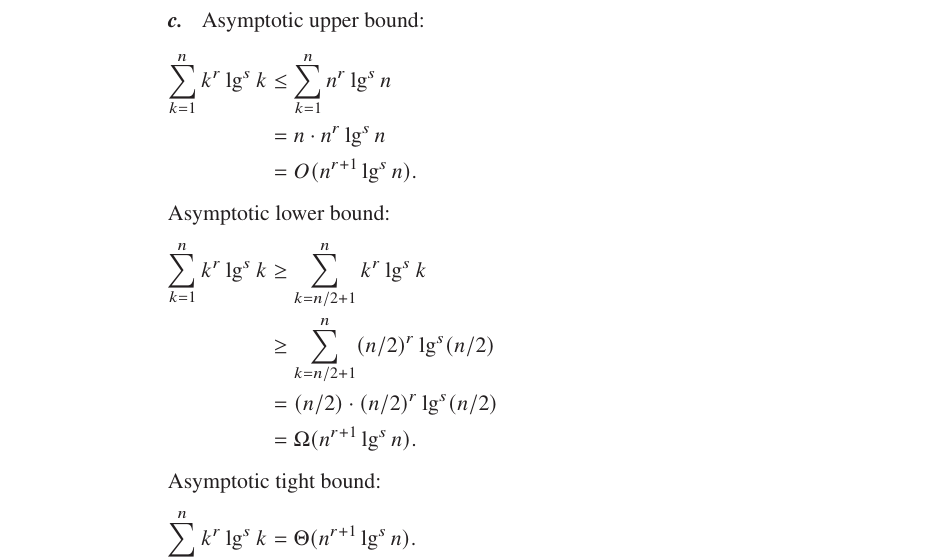
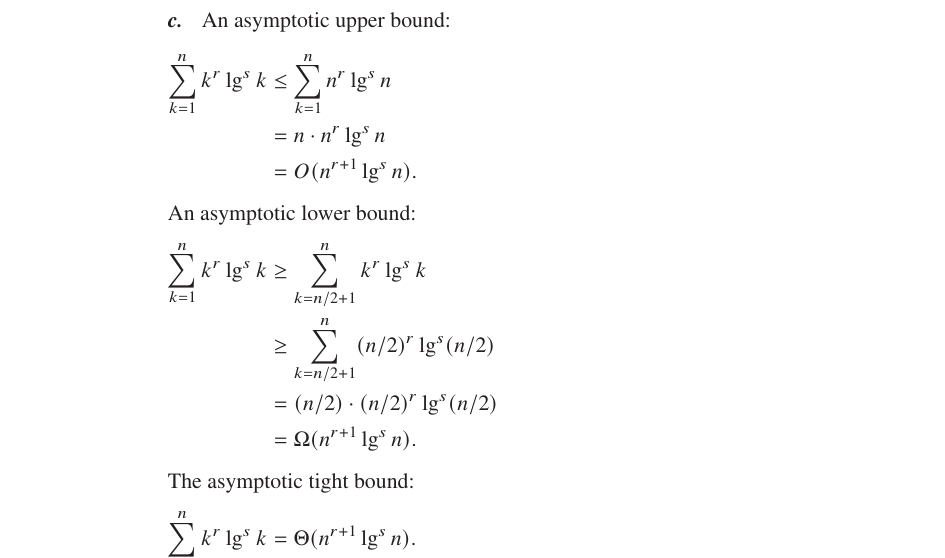
Before and after one commit to wojtask/clrs4e-solutions, a LaTeX thesis (clrs4e-solutions.tex, which reads appendixa/problems/1/c.tex): part of page 13 of 63, cut so that both start at the same text. Compiled offline with pdfLaTeX; a missing font is replaced by an installed copy or a similar font.

Commit message:
#1436 #1437 #1438 wording

```diff
--- a/appendixa/problems/1/c.tex
+++ b/appendixa/problems/1/c.tex
@@ -1,17 +1,17 @@
-Asymptotic upper bound:
+An asymptotic upper bound:
 \begin{align*}
     \sum_{k=1}^nk^r \lg^sk &\le \sum_{k=1}^nn^r\lg^sn \\
     &= n\cdot n^r \lg^sn \\
     &= O(n^{r+1}\lg^sn).
 \end{align*}
-Asymptotic lower bound:
+An asymptotic lower bound:
 \begin{align*}
     \sum_{k=1}^nk^r\lg^sk &\ge \sum_{k=n/2+1}^nk^r\lg^sk \\
     &\ge \sum_{k=n/2+1}^n(n/2)^r\lg^s(n/2) \\
     &= (n/2)\cdot(n/2)^r\lg^s(n/2) \\
     &= \Omega(n^{r+1}\lg^sn).
 \end{align*}
-Asymptotic tight bound:
+The asymptotic tight bound:
 \[
     \sum_{k=1}^nk^r\lg^sk = \Theta(n^{r+1}\lg^sn).
 \]
```
Also changed, not shown: appendixa/problems/1/a.tex (+2 -2 lines), appendixa/problems/1/b.tex (+3 -3 lines).
